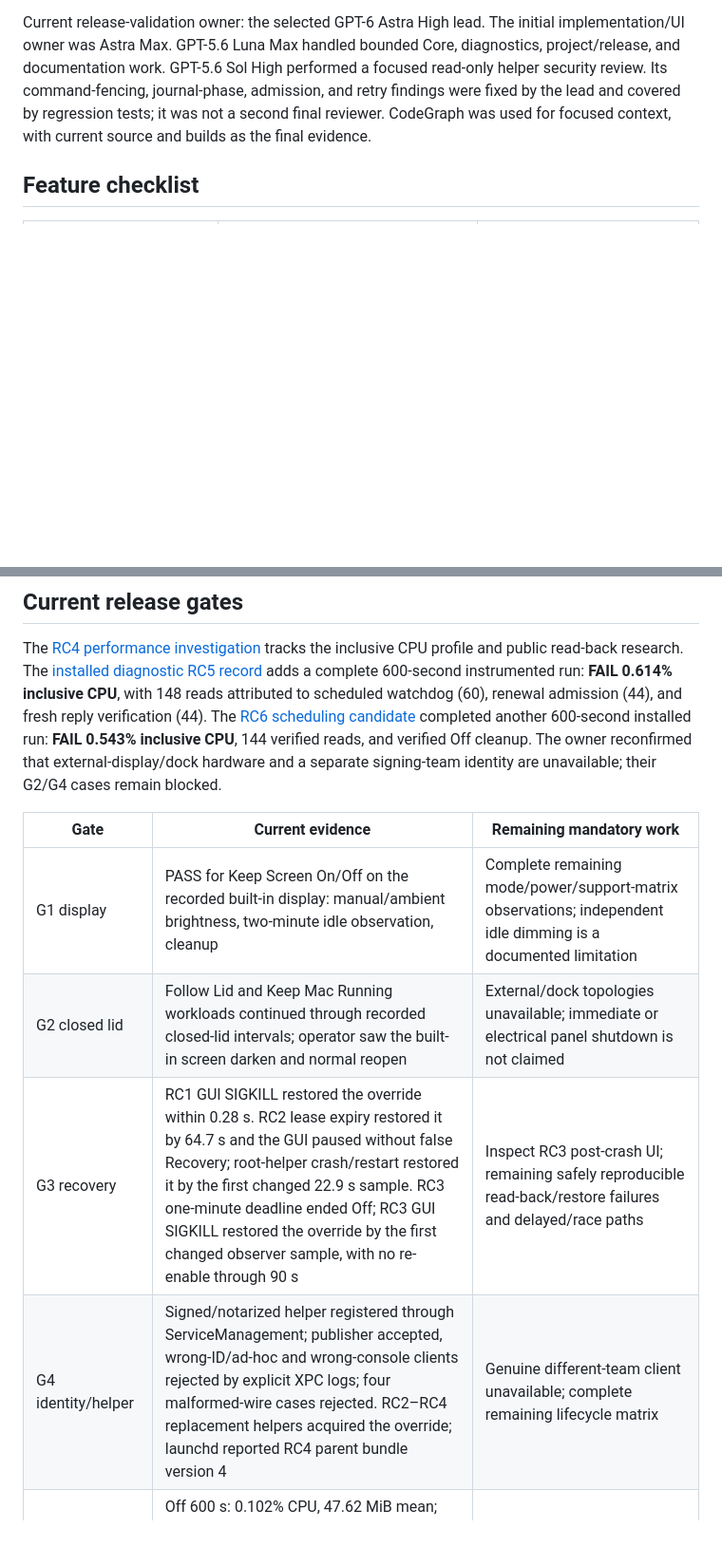
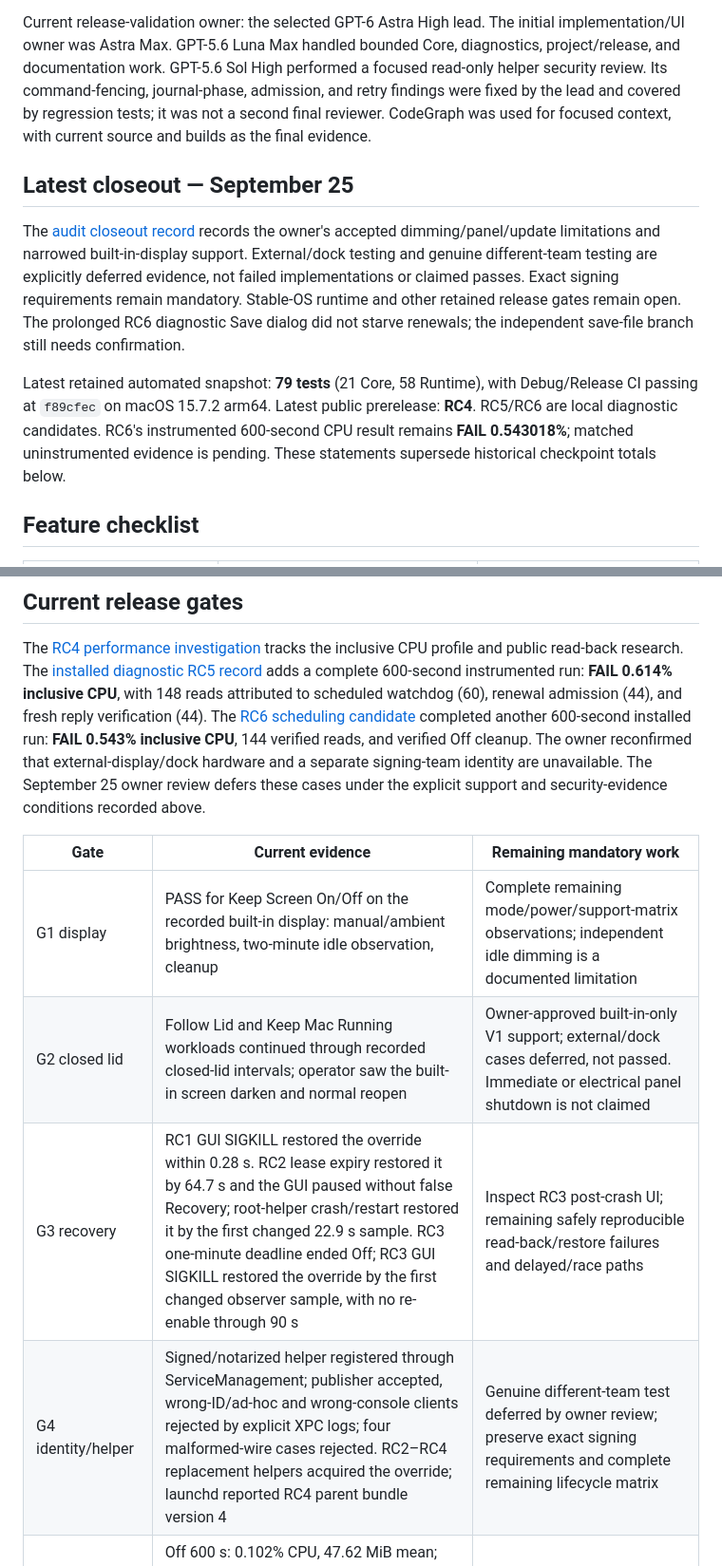
Before and after one commit to Marios1111/lidpilot, a Markdown page: docs/VERIFICATION.md, 2 parts joined by grey strips. Shown at 95% size. GitHub-like rendering; blank space fills up the shorter version.

Commit message:
docs(validation): record reviewed V1 limits and live export liveness

```diff
--- a/docs/VERIFICATION.md
+++ b/docs/VERIFICATION.md
@@ -20,6 +20,22 @@ High performed a focused read-only helper security review. Its command-fencing,
 journal-phase, admission, and retry findings were fixed by the lead and covered
 by regression tests; it was not a second final reviewer. CodeGraph was used for
 focused context, with current source and builds as the final evidence.
+
+## Latest closeout — September 25
+
+The [audit closeout record](validation/2026-09-25-audit-closeout.md) records the
+owner's accepted dimming/panel/update limitations and narrowed built-in-display
+support. External/dock testing and genuine different-team testing are explicitly
+deferred evidence, not failed implementations or claimed passes. Exact signing
+requirements remain mandatory. Stable-OS runtime and other retained release
+gates remain open. The prolonged RC6 diagnostic Save dialog did not starve
+renewals; the independent save-file branch still needs confirmation.
+
+Latest retained automated snapshot: **79 tests** (21 Core, 58 Runtime), with
+Debug/Release CI passing at `f89cfec` on macOS 15.7.2 arm64. Latest public
+prerelease: **RC4**. RC5/RC6 are local diagnostic candidates. RC6's instrumented
+600-second CPU result remains **FAIL 0.543018%**; matched uninstrumented evidence
+is pending. These statements supersede historical checkpoint totals below.
 
 ## Feature checklist
 
@@ -116,14 +132,15 @@ reply verification (44). The [RC6 scheduling candidate](validation/2026-09-24-rc
 completed another 600-second installed run: **FAIL 0.543% inclusive CPU**,
 144 verified reads, and verified Off cleanup. The owner
 reconfirmed that external-display/dock hardware and a separate signing-team
-identity are unavailable; their G2/G4 cases remain blocked.
+identity are unavailable. The September 25 owner review defers these cases
+under the explicit support and security-evidence conditions recorded above.
 
 | Gate | Current evidence | Remaining mandatory work |
 | --- | --- | --- |
 | G1 display | PASS for Keep Screen On/Off on the recorded built-in display: manual/ambient brightness, two-minute idle observation, cleanup | Complete remaining mode/power/support-matrix observations; independent idle dimming is a documented limitation |
-| G2 closed lid | Follow Lid and Keep Mac Running workloads continued through recorded closed-lid intervals; operator saw the built-in screen darken and normal reopen | External/dock topologies unavailable; immediate or electrical panel shutdown is not claimed |
+| G2 closed lid | Follow Lid and Keep Mac Running workloads continued through recorded closed-lid intervals; operator saw the built-in screen darken and normal reopen | Owner-approved built-in-only V1 support; external/dock cases deferred, not passed. Immediate or electrical panel shutdown is not claimed |
 | G3 recovery | RC1 GUI SIGKILL restored the override within 0.28 s. RC2 lease expiry restored it by 64.7 s and the GUI paused without false Recovery; root-helper crash/restart restored it by the first changed 22.9 s sample. RC3 one-minute deadline ended Off; RC3 GUI SIGKILL restored the override by the first changed observer sample, with no re-enable through 90 s | Inspect RC3 post-crash UI; remaining safely reproducible read-back/restore failures and delayed/race paths |
-| G4 identity/helper | Signed/notarized helper registered through ServiceManagement; publisher accepted, wrong-ID/ad-hoc and wrong-console clients rejected by explicit XPC logs; four malformed-wire cases rejected. RC2–RC4 replacement helpers acquired the override; launchd reported RC4 parent bundle version 4 | Genuine different-team client unavailable; complete remaining lifecycle matrix |
+| G4 identity/helper | Signed/notarized helper registered through ServiceManagement; publisher accepted, wrong-ID/ad-hoc and wrong-console clients rejected by explicit XPC logs; four malformed-wire cases rejected. RC2–RC4 replacement helpers acquired the override; launchd reported RC4 parent bundle version 4 | Genuine different-team test deferred by owner review; preserve exact signing requirements and complete remaining lifecycle matrix |
 | Performance | Off 600 s: 0.102% CPU, 47.62 MiB mean; Keep Screen On 600 s: 0.079% CPU, 37.32 MiB mean on RC1. RC3 Keep Mac Running 600 s: **FAIL 0.855% CPU**. RC4 Keep Mac Running 600 s: **FAIL 0.684% CPU**, PASS 38.04 MiB mean; 0.519% CPU came from reaped fixed `pmset` children. Diagnostic RC5: **FAIL 0.614%**, 148 reads; RC6 Standard: **FAIL 0.543%**, 144 reads, 0.363% child CPU, 52.56 MiB mean | The ≤0.2% CPU target remains blocked; measure UI timing and make an evidence-based architecture/target decision without weakening read-back or watchdog |
 | G5 release/update | RC1–RC4 are public prereleases with verified hosted hashes. Real Sparkle RC1→RC2→RC3→RC4 installed signed builds 2–4; each relaunched Off with override/assertions released and its replacement helper acquired a new lease. RC3 disabled update checks while active; RC4 canceled check restored its previous helper. Signed archive/feed/notes and tamper rejection passed | Uninstall/cleanup, scheduled-check and interrupted/failing updater paths, final stable candidate |
 | Final candidate | Installed diagnostic RC5 build 5 is Developer ID signed, notarized and stapled; its full instrumented capture and cleanup are recorded above. The last public RC remains RC4 build 4; its signed upgrade, Off relaunch, matching helper lease, canceled-update cleanup and ten-minute measurement were recorded on the host. [Source CI 35905778548](https://github.com/Marios1111/lidpilot/actions/runs/35905778548) and [dev CI 35921628061](https://github.com/Marios1111/lidpilot/actions/runs/35921628061) passed | CPU target failed; recovery, hardware matrix, updater faults, uninstall and stable-candidate checks remain |
```
Also changed, not shown: docs/SUPPORT_MATRIX.md (+9 -4 lines), docs/validation/2026-09-25-audit-closeout.md (added, +75 -0 lines).
